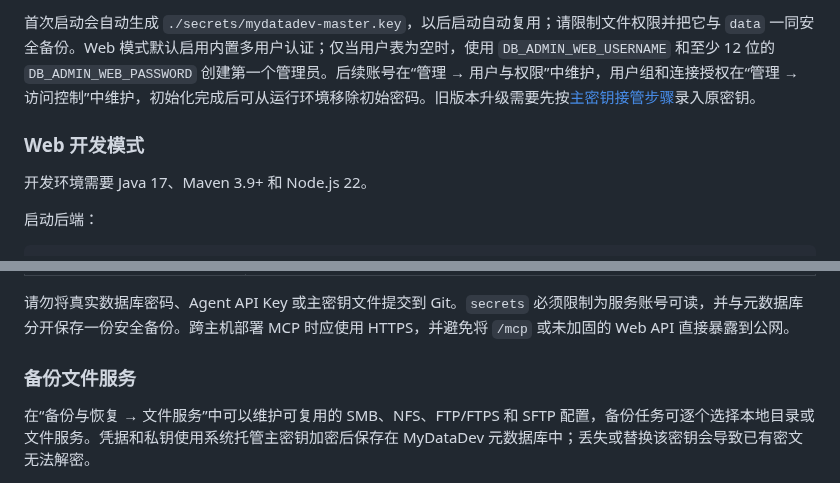
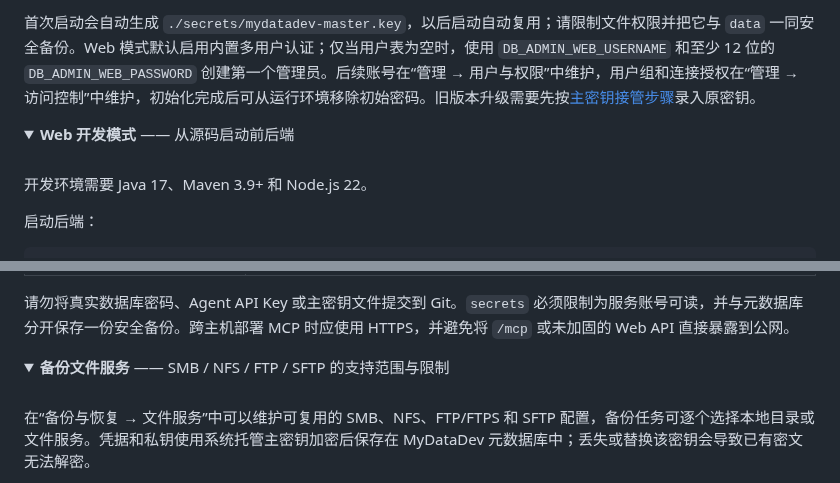
Before and after one commit to tanner-sh/MyDataDev, a Markdown page: README.md, 2 parts joined by grey strips. GitHub-like rendering; folded sections open.

```diff
--- a/README.md
+++ b/README.md
@@ -143,7 +188,10 @@ java -jar MyDataDev-<version>-web.jar --spring.profiles.active=web
 
 首次启动会自动生成 `./secrets/mydatadev-master.key`，以后启动自动复用；请限制文件权限并把它与 `data` 一同安全备份。Web 模式默认启用内置多用户认证；仅当用户表为空时，使用 `DB_ADMIN_WEB_USERNAME` 和至少 12 位的 `DB_ADMIN_WEB_PASSWORD` 创建第一个管理员。后续账号在“管理 → 用户与权限”中维护，用户组和连接授权在“管理 → 访问控制”中维护，初始化完成后可从运行环境移除初始密码。旧版本升级需要先按[主密钥接管步骤](docs/web-deploy.md#从环境变量密钥升级)录入原密钥。
 
-### Web 开发模式
+<details>
+<summary><b>Web 开发模式</b> —— 从源码启动前后端</summary>
+
+<br />
 
 开发环境需要 Java 17、Maven 3.9+ 和 Node.js 22。
 
@@ -271,7 +337,10 @@ node scripts/build-web-bundle.mjs
 
 请勿将真实数据库密码、Agent API Key 或主密钥文件提交到 Git。`secrets` 必须限制为服务账号可读，并与元数据库分开保存一份安全备份。跨主机部署 MCP 时应使用 HTTPS，并避免将 `/mcp` 或未加固的 Web API 直接暴露到公网。
 
-### 备份文件服务
+<details>
+<summary><b>备份文件服务</b> —— SMB / NFS / FTP / SFTP 的支持范围与限制</summary>
+
+<br />
 
 在“备份与恢复 → 文件服务”中可以维护可复用的 SMB、NFS、FTP/FTPS 和 SFTP 配置，备份任务可逐个选择本地目录或文件服务。凭据和私钥使用系统托管主密钥加密后保存在 MyDataDev 元数据库中；丢失或替换该密钥会导致已有密文无法解密。
 
```
Also changed, not shown: other parts of README.md (+110 -29 lines), docs/images/command-palette.png (added), docs/images/data-search.png (added), docs/images/er-diagram.png, docs/images/sql-workspace.png, docs/images/table-data.png (added), 2 other files.
